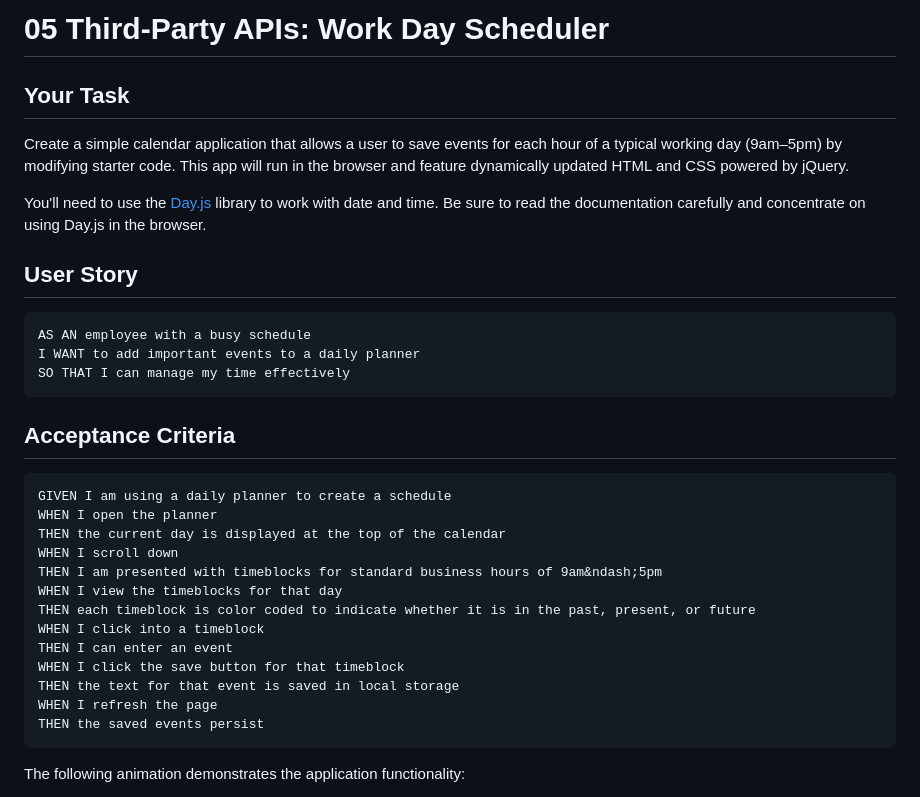
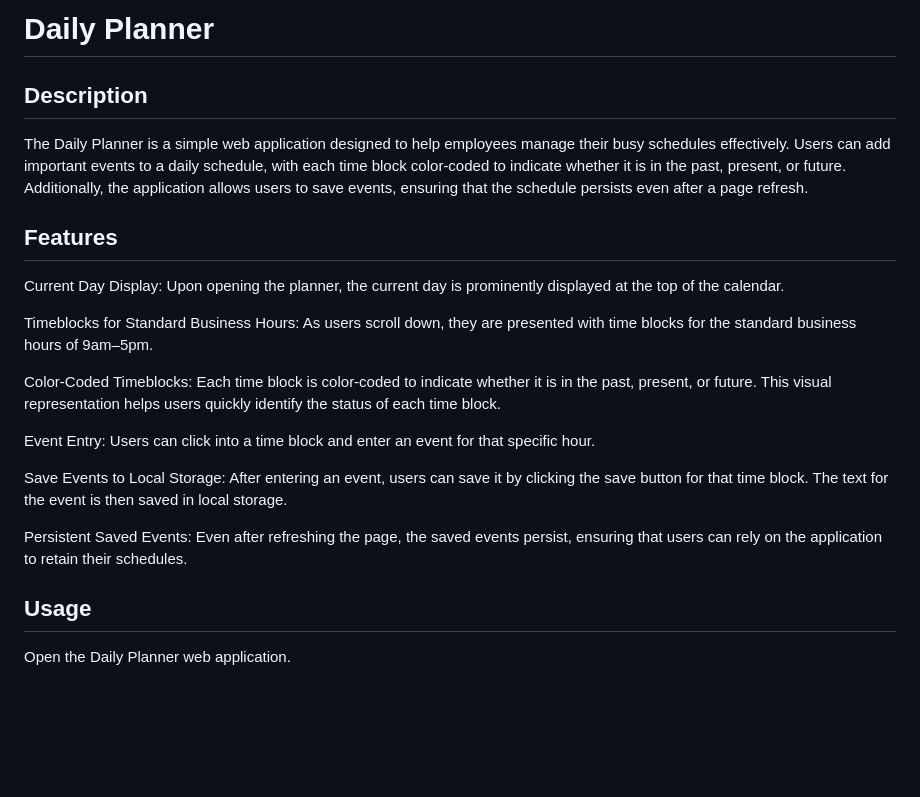
Before and after one commit to ThomasJHoltamIII/Day-Planner, a Markdown page: README.md, the part around the change printed below. GitHub-like rendering; blank space fills up the shorter version.

````diff
--- a/README.md
+++ b/README.md
@@ -1,36 +1,21 @@
-# 05 Third-Party APIs: Work Day Scheduler
+# Daily Planner
 
-## Your Task
+## Description
+The Daily Planner is a simple web application designed to help employees manage their busy schedules effectively. Users can add important events to a daily schedule, with each time block color-coded to indicate whether it is in the past, present, or future. Additionally, the application allows users to save events, ensuring that the schedule persists even after a page refresh.
 
-Create a simple calendar application that allows a user to save events for each hour of a typical working day (9am&ndash;5pm) by modifying starter code. This app will run in the browser and feature dynamically updated HTML and CSS powered by jQuery.
+## Features
+Current Day Display: Upon opening the planner, the current day is prominently displayed at the top of the calendar.
 
-You'll need to use the [Day.js](https://day.js.org/en/) library to work with date and time. Be sure to read the documentation carefully and concentrate on using Day.js in the browser.
+Timeblocks for Standard Business Hours: As users scroll down, they are presented with time blocks for the standard business hours of 9am–5pm.
 
-## User Story
+Color-Coded Timeblocks: Each time block is color-coded to indicate whether it is in the past, present, or future. This visual representation helps users quickly identify the status of each time block.
 
-```md
-AS AN employee with a busy schedule
-I WANT to add important events to a daily planner
-SO THAT I can manage my time effectively
-```
+Event Entry: Users can click into a time block and enter an event for that specific hour.
 
-## Acceptance Criteria
+Save Events to Local Storage: After entering an event, users can save it by clicking the save button for that time block. The text for the event is then saved in local storage.
 
-```md
-GIVEN I am using a daily planner to create a schedule
-WHEN I open the planner
-THEN the current day is displayed at the top of the calendar
-WHEN I scroll down
-THEN I am presented with timeblocks for standard business hours of 9am&ndash;5pm
-WHEN I view the timeblocks for that day
-THEN each timeblock is color coded to indicate whether it is in the past, present, or future
-WHEN I click into a timeblock
-THEN I can enter an event
-WHEN I click the save button for that timeblock
-THEN the text for that event is saved in local storage
-WHEN I refresh the page
-THEN the saved events persist
-```
+Persistent Saved Events: Even after refreshing the page, the saved events persist, ensuring that users can rely on the application to retain their schedules.
 
-The following animation demonstrates the application functionality:
+## Usage
+Open the Daily Planner web application.
 
````
Also changed, not shown: other parts of README.md (+14 -55 lines), Application/Assets/App.jpg (added), 7 other files.
